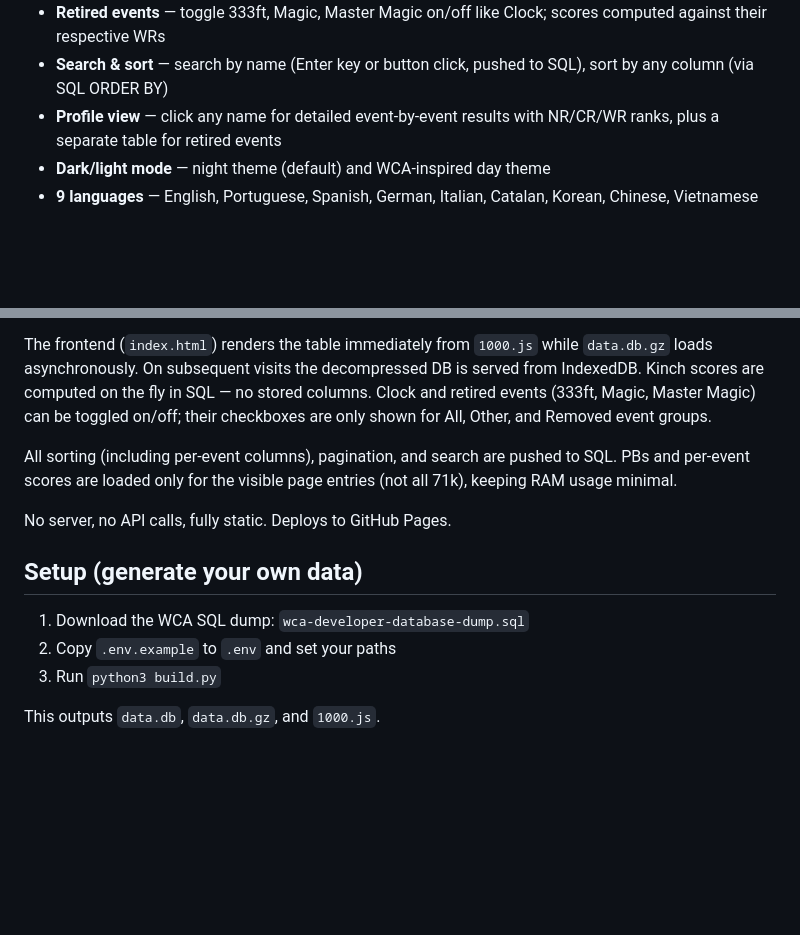
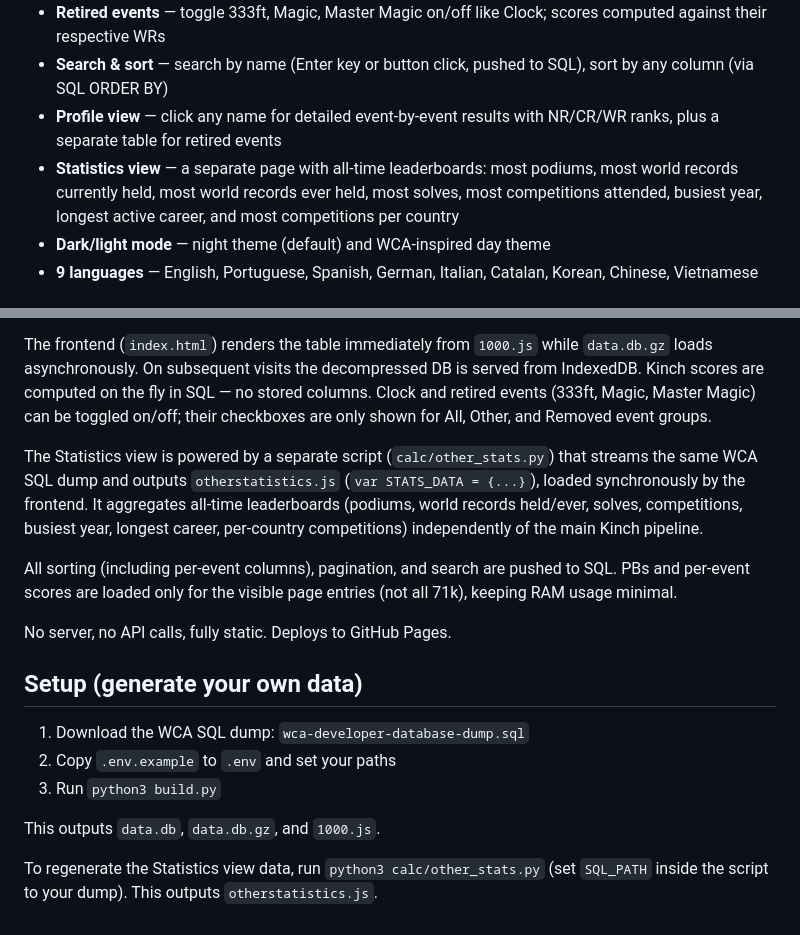
Before and after one commit to cesarbrancalhao/KinchRanks, a Markdown page: README.md, 2 parts joined by grey strips. Rendered like a GitHub page; blank space fills up the shorter version.

Commit message:
Document Statistics view and other_stats.py pipeline in README and docs

```diff
--- a/README.md
+++ b/README.md
@@ -14,6 +14,7 @@ Interactive [Kinch rank](https://www.speedsolving.com/wiki/index.php/KinchRanks)
 - **Retired events** — toggle 333ft, Magic, Master Magic on/off like Clock; scores computed against their respective WRs
 - **Search & sort** — search by name (Enter key or button click, pushed to SQL), sort by any column (via SQL ORDER BY)
 - **Profile view** — click any name for detailed event-by-event results with NR/CR/WR ranks, plus a separate table for retired events
+- **Statistics view** — a separate page with all-time leaderboards: most podiums, most world records currently held, most world records ever held, most solves, most competitions attended, busiest year, longest active career, and most competitions per country
 - **Dark/light mode** — night theme (default) and WCA-inspired day theme
 - **9 languages** — English, Portuguese, Spanish, German, Italian, Catalan, Korean, Chinese, Vietnamese
 
@@ -26,6 +27,8 @@ The data pipeline (`build.py`) streams the [WCA developer database dump](https:/
 
 The frontend (`index.html`) renders the table immediately from `1000.js` while `data.db.gz` loads asynchronously. On subsequent visits the decompressed DB is served from IndexedDB. Kinch scores are computed on the fly in SQL — no stored columns. Clock and retired events (333ft, Magic, Master Magic) can be toggled on/off; their checkboxes are only shown for All, Other, and Removed event groups.
 
+The Statistics view is powered by a separate script (`calc/other_stats.py`) that streams the same WCA SQL dump and outputs `otherstatistics.js` (`var STATS_DATA = {...}`), loaded synchronously by the frontend. It aggregates all-time leaderboards (podiums, world records held/ever, solves, competitions, busiest year, longest career, per-country competitions) independently of the main Kinch pipeline.
+
 All sorting (including per-event columns), pagination, and search are pushed to SQL. PBs and per-event scores are loaded only for the visible page entries (not all 71k), keeping RAM usage minimal.
 
 No server, no API calls, fully static. Deploys to GitHub Pages.
@@ -37,3 +40,5 @@ No server, no API calls, fully static. Deploys to GitHub Pages.
 3. Run `python3 build.py`
 
 This outputs `data.db`, `data.db.gz`, and `1000.js`.
+
+To regenerate the Statistics view data, run `python3 calc/other_stats.py` (set `SQL_PATH` inside the script to your dump). This outputs `otherstatistics.js`.
```
Also changed, not shown: docs.md (+44 -1 lines).
